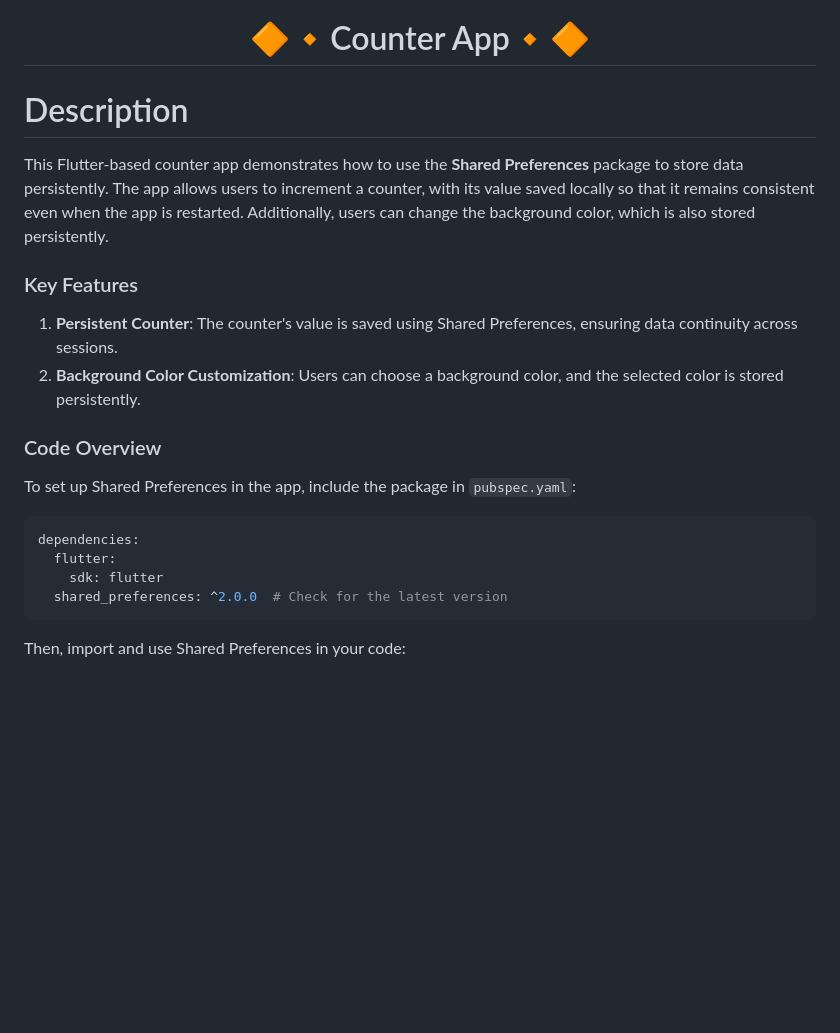
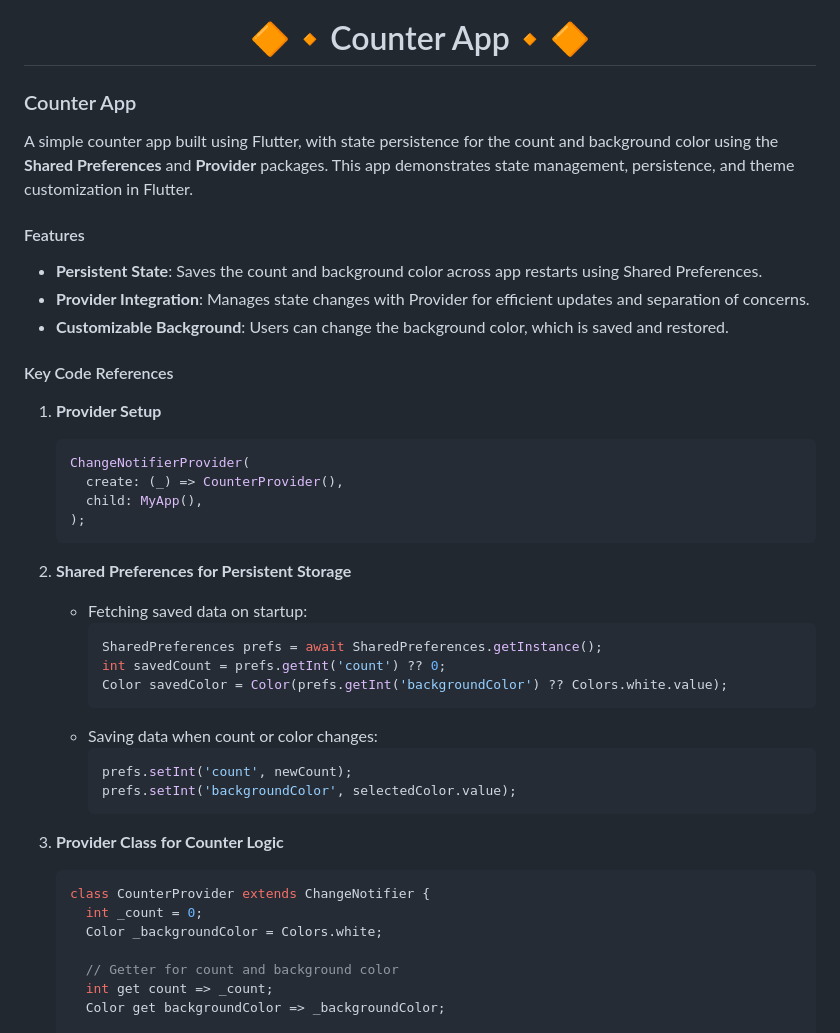
Before and after one commit to Avesh6754/provider_crud_app, a Markdown page: README.md, the part around one of its changes. Rendered like a GitHub page; blank space fills up the shorter version.

````diff
--- a/README.md
+++ b/README.md
@@ -105,25 +105,45 @@ https://github.com/user-attachments/assets/aa05ab7b-d012-4ed2-a48e-54e95f502102
 
 <h1 align="center">🔶🔸Counter App🔸🔶</h1>
 
-# Description
+### Counter App
 
-This Flutter-based counter app demonstrates how to use the **Shared Preferences** package to store data persistently. The app allows users to increment a counter, with its value saved locally so that it remains consistent even when the app is restarted. Additionally, users can change the background color, which is also stored persistently.
+A simple counter app built using Flutter, with state persistence for the count and background color using the **Shared Preferences** and **Provider** packages. This app demonstrates state management, persistence, and theme customization in Flutter.
 
-### Key Features
+#### Features
+- **Persistent State**: Saves the count and background color across app restarts using Shared Preferences.
+- **Provider Integration**: Manages state changes with Provider for efficient updates and separation of concerns.
+- **Customizable Background**: Users can change the background color, which is saved and restored.
 
-1. **Persistent Counter**: The counter's value is saved using Shared Preferences, ensuring data continuity across sessions.
-2. **Background Color Customization**: Users can choose a background color, and the selected color is stored persistently.
+#### Key Code References
 
-### Code Overview
+1. **Provider Setup**
+   ```dart
+   ChangeNotifierProvider(
+     create: (_) => CounterProvider(),
+     child: MyApp(),
+   );
+   ```
 
-To set up Shared Preferences in the app, include the package in `pubspec.yaml`:
+2. **Shared Preferences for Persistent Storage**
+   - Fetching saved data on startup:
+     ```dart
+     SharedPreferences prefs = await SharedPreferences.getInstance();
+     int savedCount = prefs.getInt('count') ?? 0;
+     Color savedColor = Color(prefs.getInt('backgroundColor') ?? Colors.white.value);
+     ```
+   - Saving data when count or color changes:
+     ```dart
+     prefs.setInt('count', newCount);
+     prefs.setInt('backgroundColor', selectedColor.value);
+     ```
 
-```yaml
-dependencies:
-  flutter:
-    sdk: flutter
-  shared_preferences: ^2.0.0  # Check for the latest version
-```
+3. **Provider Class for Counter Logic**
+   ```dart
+   class CounterProvider extends ChangeNotifier {
+     int _count = 0;
+     Color _backgroundColor = Colors.white;
 
-Then, import and use Shared Preferences in your code:
+     // Getter for count and background color
+     int get count => _count;
+     Color get backgroundColor => _backgroundColor;
 
````
Also changed, not shown: other parts of README.md (+6 -89 lines).
